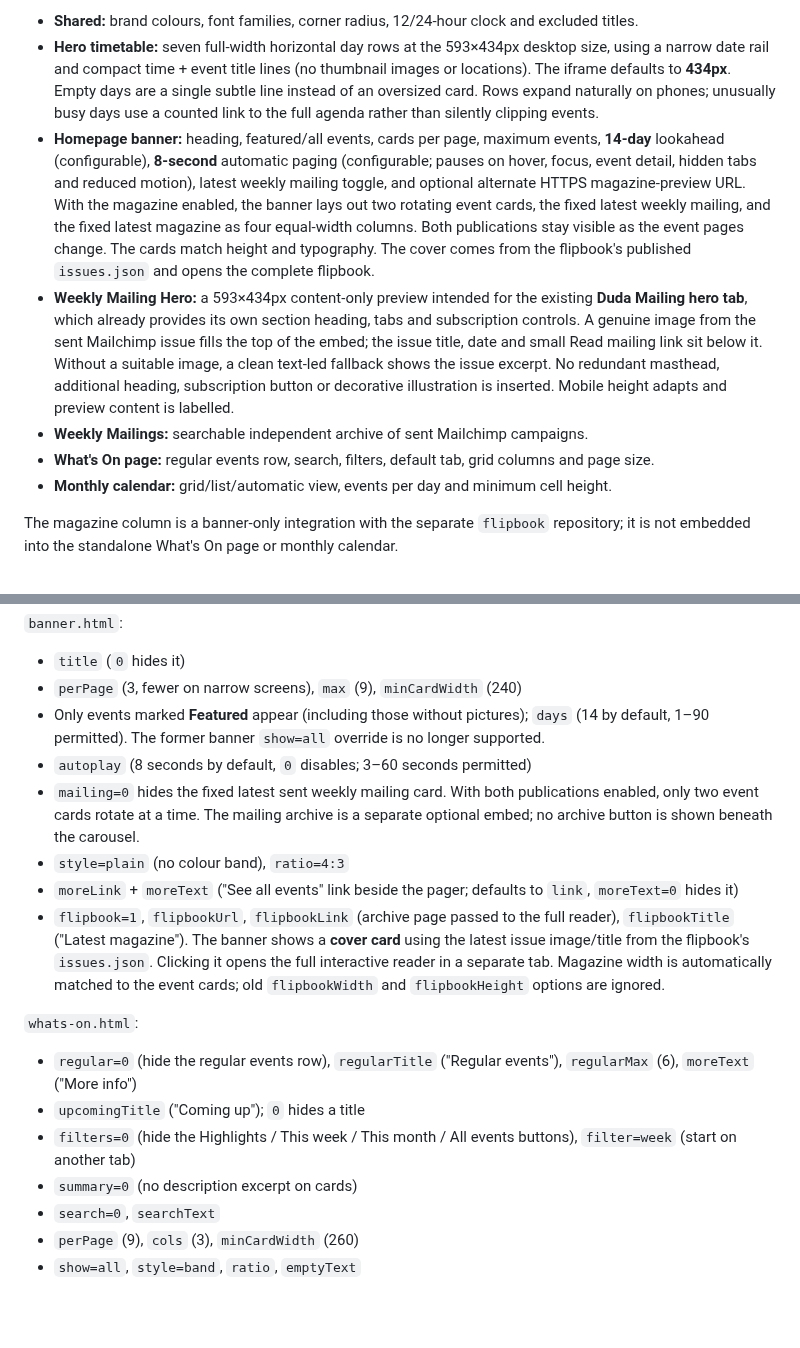
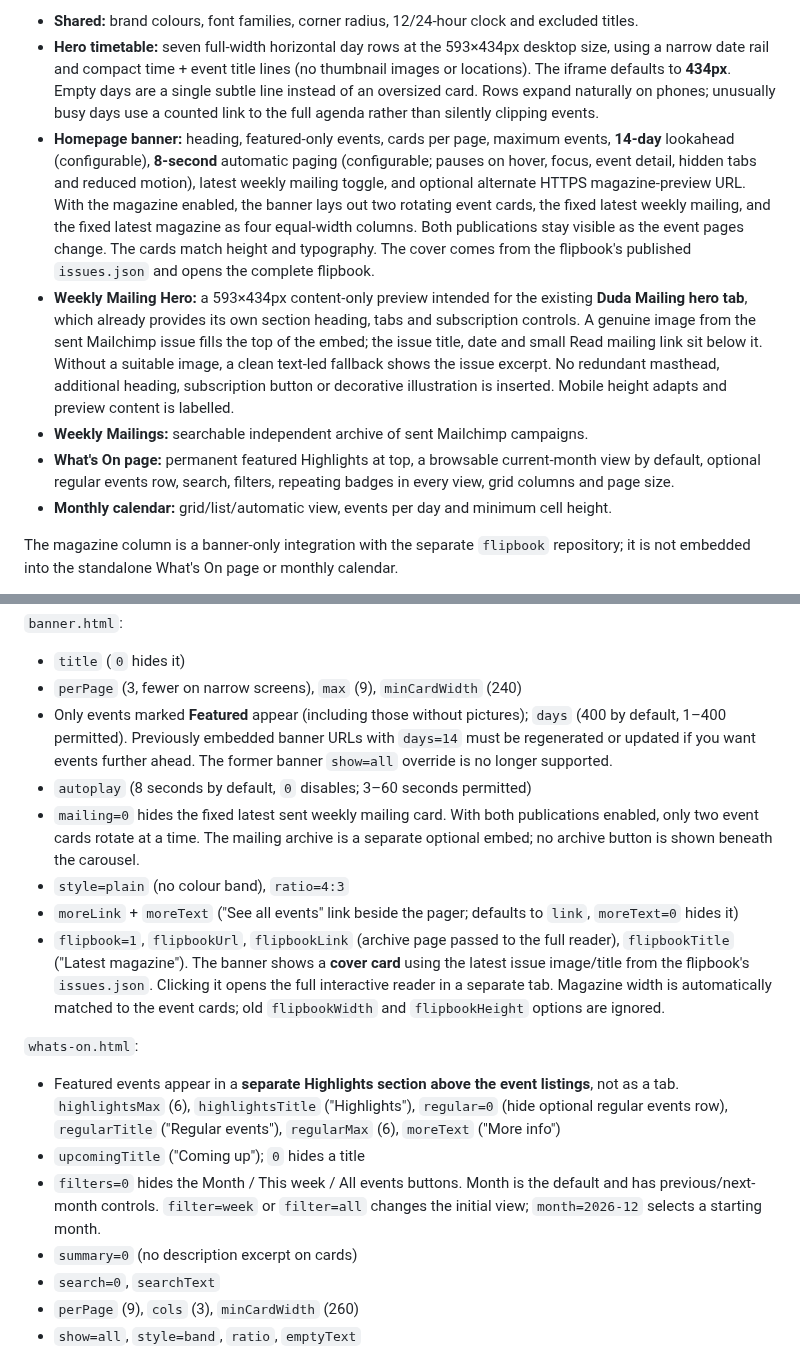
Before and after one commit to opmedia-dev/whats-on-calender, a Markdown page: README.md, 2 parts joined by grey strips. Rendered like a GitHub page; blank space fills up the shorter version.

Commit message:
Document persistent Highlights, month browsing and extended banner horizon

```diff
--- a/README.md
+++ b/README.md
@@ -127,7 +127,7 @@ configure **each embed** independently before copying its HTML snippet into a Du
 
 - **Shared:** brand colours, font families, corner radius, 12/24-hour clock and excluded titles.
 - **Hero timetable:** seven full-width horizontal day rows at the 593×434px desktop size, using a narrow date rail and compact time + event title lines (no thumbnail images or locations). The iframe defaults to **434px**. Empty days are a single subtle line instead of an oversized card. Rows expand naturally on phones; unusually busy days use a counted link to the full agenda rather than silently clipping events.
-- **Homepage banner:** heading, featured/all events, cards per page, maximum events,
+- **Homepage banner:** heading, featured-only events, cards per page, maximum events,
   **14-day** lookahead (configurable), **8-second** automatic paging (configurable;
   pauses on hover, focus, event detail, hidden tabs and reduced motion), latest
   weekly mailing toggle, and optional alternate HTTPS magazine-preview URL.
@@ -138,7 +138,7 @@ configure **each embed** independently before copying its HTML snippet into a Du
   from the flipbook's published `issues.json` and opens the complete flipbook.
 - **Weekly Mailing Hero:** a 593×434px content-only preview intended for the existing **Duda Mailing hero tab**, which already provides its own section heading, tabs and subscription controls. A genuine image from the sent Mailchimp issue fills the top of the embed; the issue title, date and small Read mailing link sit below it. Without a suitable image, a clean text-led fallback shows the issue excerpt. No redundant masthead, additional heading, subscription button or decorative illustration is inserted. Mobile height adapts and preview content is labelled.
 - **Weekly Mailings:** searchable independent archive of sent Mailchimp campaigns.
-- **What's On page:** regular events row, search, filters, default tab, grid columns and page size.
+- **What's On page:** permanent featured Highlights at top, a browsable current-month view by default, optional regular events row, search, filters, repeating badges in every view, grid columns and page size.
 - **Monthly calendar:** grid/list/automatic view, events per day and minimum cell height.
 
 The magazine column is a banner-only integration with the separate `flipbook` repository;
@@ -196,7 +196,7 @@ under the list), `emptyText`.
 
 - `title` (`0` hides it)
 - `perPage` (3, fewer on narrow screens), `max` (9), `minCardWidth` (240)
-- Only events marked **Featured** appear (including those without pictures); `days` (14 by default, 1–90 permitted). The former banner `show=all` override is no longer supported.
+- Only events marked **Featured** appear (including those without pictures); `days` (400 by default, 1–400 permitted). Previously embedded banner URLs with `days=14` must be regenerated or updated if you want events further ahead. The former banner `show=all` override is no longer supported.
 - `autoplay` (8 seconds by default, `0` disables; 3–60 seconds permitted)
 - `mailing=0` hides the fixed latest sent weekly mailing card. With both publications enabled, only two event cards rotate at a time. The mailing archive is a separate optional embed; no archive button is shown beneath the carousel.
 - `style=plain` (no colour band), `ratio=4:3`
@@ -205,9 +205,9 @@ under the list), `emptyText`.
 
 `whats-on.html`:
 
-- `regular=0` (hide the regular events row), `regularTitle` ("Regular events"), `regularMax` (6), `moreText` ("More info")
+- Featured events appear in a **separate Highlights section above the event listings**, not as a tab. `highlightsMax` (6), `highlightsTitle` ("Highlights"), `regular=0` (hide optional regular events row), `regularTitle` ("Regular events"), `regularMax` (6), `moreText` ("More info")
 - `upcomingTitle` ("Coming up"); `0` hides a title
-- `filters=0` (hide the Highlights / This week / This month / All events buttons), `filter=week` (start on another tab)
+- `filters=0` hides the Month / This week / All events buttons. Month is the default and has previous/next-month controls. `filter=week` or `filter=all` changes the initial view; `month=2026-12` selects a starting month.
 - `summary=0` (no description excerpt on cards)
 - `search=0`, `searchText`
 - `perPage` (9), `cols` (3), `minCardWidth` (260)
```
